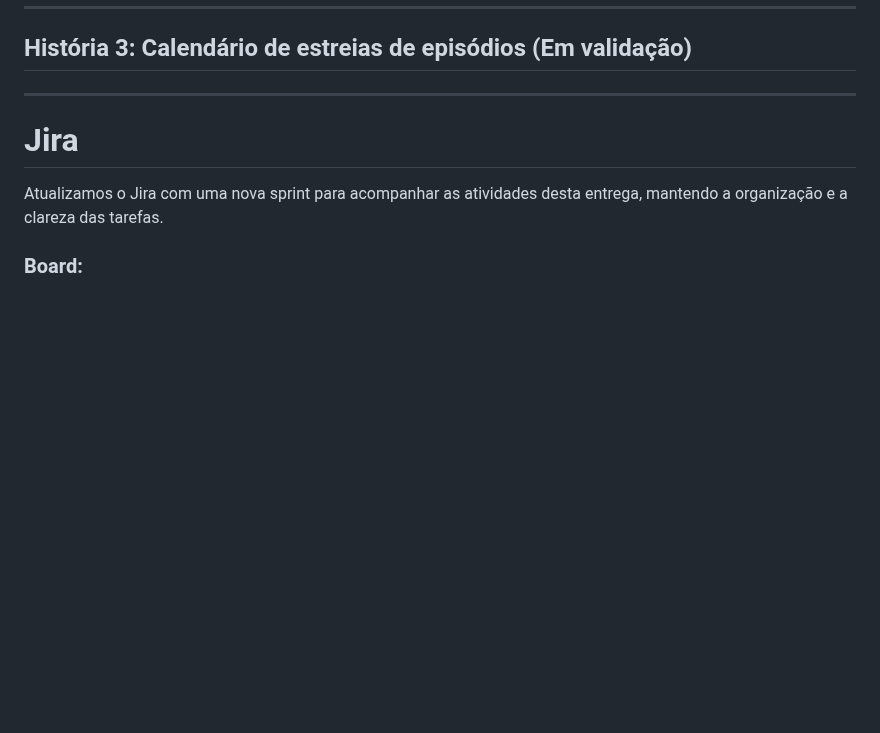
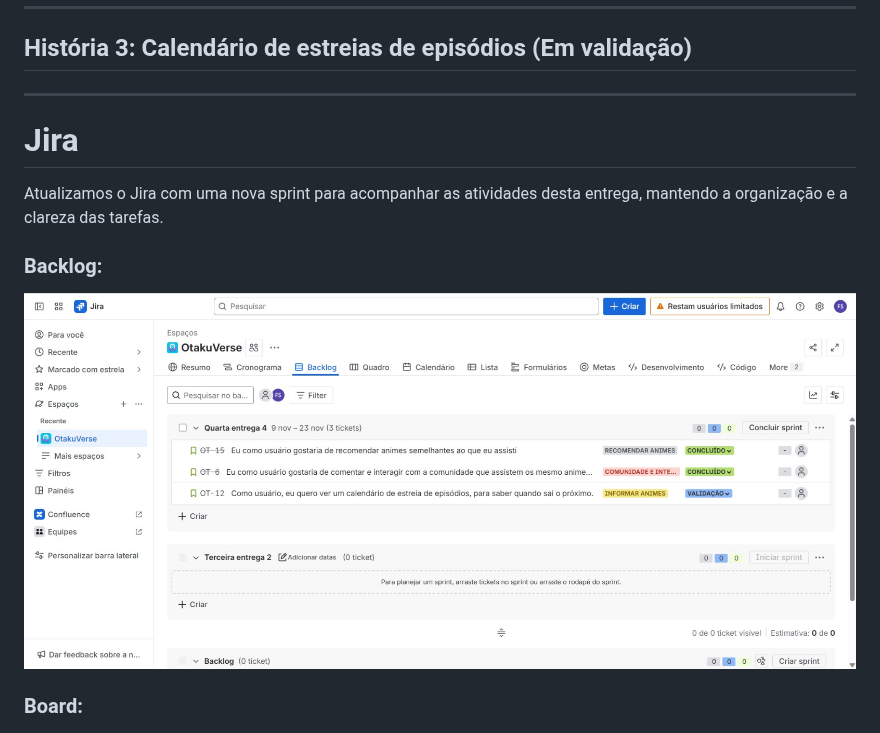
Before and after one commit to Nobutann/OtakuVerse, a Markdown page: README.md, the part around the change. Drawn GitHub-style; folded sections open; blank space fills up the shorter version.

Commit message:
Update README.md
Adicionando backlog jira

```diff
--- a/README.md
+++ b/README.md
@@ -396,6 +396,9 @@ Durante a quarta entrega, a equipe do OtakuVerse focou no desenvolvimento de fun
 
 Atualizamos o Jira com uma nova sprint para acompanhar as atividades desta entrega, mantendo a organização e a clareza das tarefas.
 
+### Backlog:
+![backlog-jira-4](img/backlog-jira-4.png)
+
 ### Board:
 ![board-jira-4](img/board-jira-4.png)
 
```
